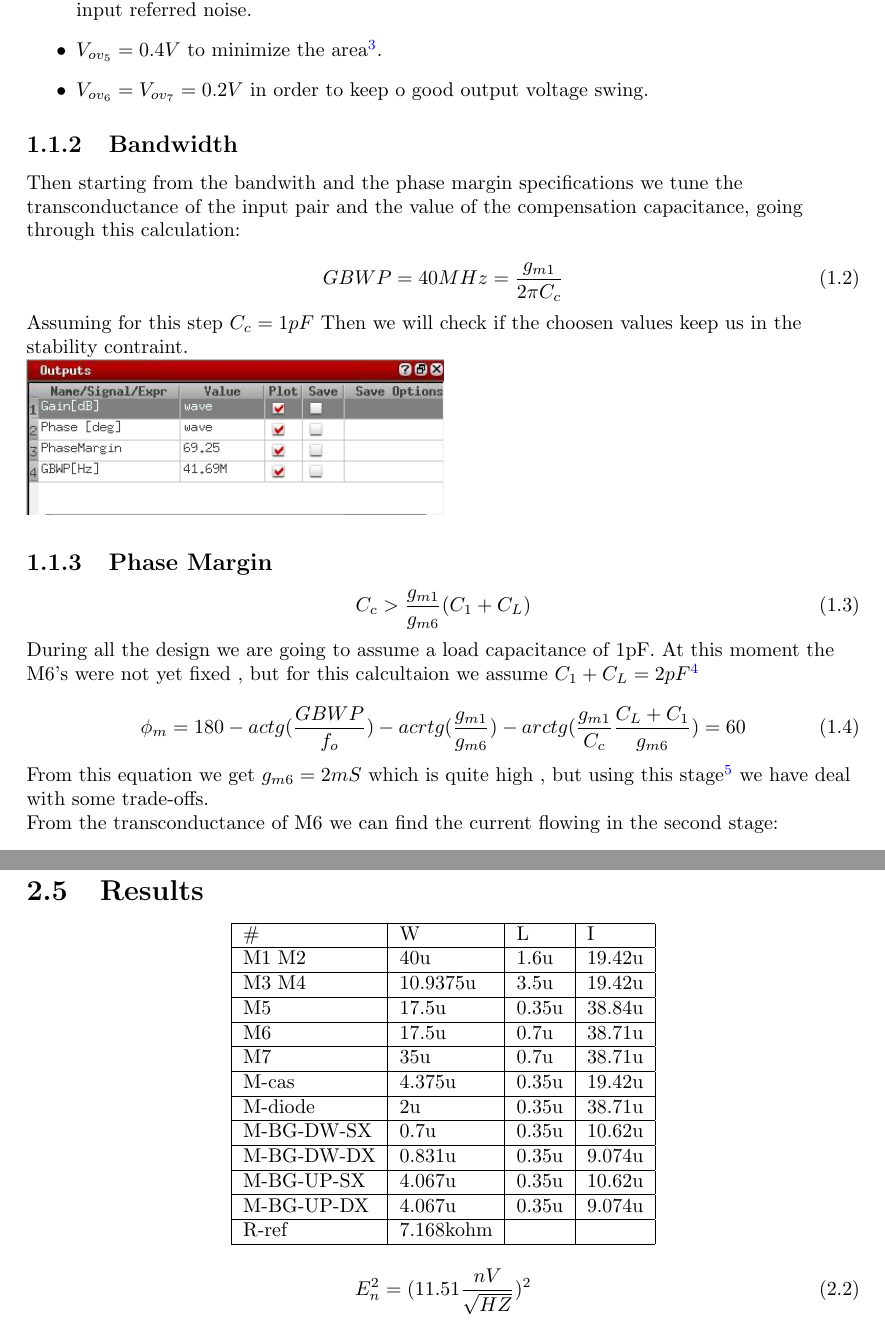
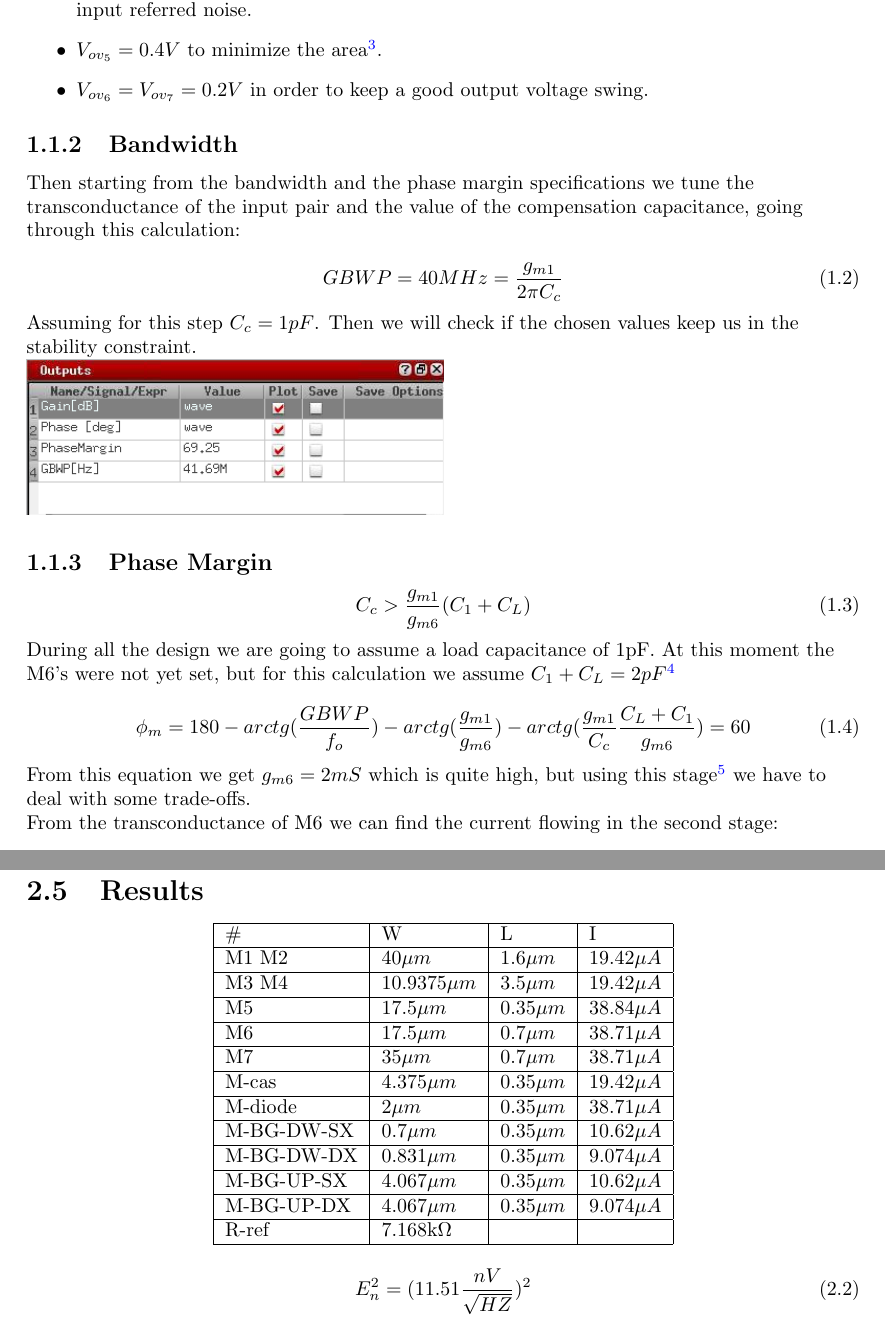
Before and after one commit to elfho/OTA_Design_Lab, a LaTeX thesis (Report_Lab_OTA_Design.tex, which reads Capitoli/1.tex, Capitoli/2.tex): two parts of pages 6 and 17 of 20 before the commit and two parts of pages 6 and 18 of 21 after it, joined at a grey line, cut so that both start at the same text. Compiled offline with pdfLaTeX.

Commit message:
corrected

```diff
--- a/Capitoli/1.tex
+++ b/Capitoli/1.tex
@@ -31,7 +31,7 @@ Respecting the constraint of $V_{ov_x} > 200mv$ we choose:
 	\item $V_{ov_1}=V_{ov_2}= 0.2V$ in order to keep the $g_m$ as high as possible in order to respect the bandwith specification\footnote{This will be also good for phase margin}.
 	\item $V_{ov_3}=V_{ov_4}= 0.3V$ in this way we will have $g_{m3}=g_{m4}<g_{m1}=g_{m2}=$, squeezing the input referred noise.
 	\item $V_{ov_5}= 0.4V$ to minimize the area\footnote{Accepting some losses in terms of CMRR}.
-	\item $V_{ov_6}=V_{ov_7}= 0.2V$ in order to keep o good output voltage swing.
+	\item $V_{ov_6}=V_{ov_7}= 0.2V$ in order to keep a good output voltage swing.
 \end{itemize}
 
 % section gain (end)
@@ -41,13 +41,13 @@ Respecting the constraint of $V_{ov_x} > 200mv$ we choose:
 
 
 
-Then starting from the bandwith and the phase margin specifications we tune the transconductance of the input pair and the value of the compensation capacitance, going through this calculation:
+Then starting from the bandwidth and the phase margin specifications we tune the transconductance of the input pair and the value of the compensation capacitance, going through this calculation:
 
 \begin{equation}
 	GBWP=40MHz=\frac{g_{m1}}{2 \pi C_c}
 \end{equation}
-Assuming for this step $C_c = 1pF$
-Then we will check if the choosen values keep us in the stability contraint.
+Assuming for this step $C_c = 1pF$.
+Then we will check if the chosen values keep us in the stability constraint.
 
 
 
@@ -65,13 +65,13 @@ Then we will check if the choosen values keep us in the stability contraint.
 \end{equation}
 
 During all the design we are going to assume a load capacitance of 1pF.
-At this moment the M6's were not yet fixed , but for this calcultaion we assume $C_1+C_L=2pF$\footnote{We will check at the end that this assumption results confirmed.}
+At this moment the M6's were not yet set, but for this calculation we assume $C_1+C_L=2pF$\footnote{We will check at the end that this assumption results confirmed.}
 
 \begin{equation}
-	\phi_m=180- actg(\frac {GBWP} {f_o} )-acrtg(\frac { g_{m1} }{ g_{m6}})-arctg(\frac{g_{m1}} {C_c}\frac{C_L+C_1}{g_{m6}})=60
+	\phi_m=180- arctg(\frac {GBWP} {f_o} )-arctg(\frac { g_{m1} }{ g_{m6}})-arctg(\frac{g_{m1}} {C_c}\frac{C_L+C_1}{g_{m6}})=60
 \end{equation}
 
-From this equation we get $g_{m6} = 2mS $ which is quite high , but using this stage\footnote{Which gives a positive zero.} we have deal with some trade-offs.
+From this equation we get $g_{m6} = 2mS $ which is quite high, but using this stage\footnote{Which gives a positive zero.} we have to deal with some trade-offs.
 
 From the transconductance of M6 we can find the current flowing in the second stage:
 \begin{equation}
--- a/Capitoli/2.tex
+++ b/Capitoli/2.tex
@@ -171,18 +176,18 @@ As we expected using the ahuja compensation topology we can have some decoupling
 \begin{tabular}{|l|l|l|l|}
 \hline
 \#      & W         & L     & I      \\ \hline
-M1 M2   & 40u       & 1.6u  & 19.42u \\ \hline
-M3 M4   & 10.9375u  & 3.5u  & 19.42u \\ \hline
-M5      & 17.5u     & 0.35u & 38.84u \\ \hline
-M6      & 17.5u     & 0.7u  & 38.71u \\ \hline
-M7      & 35u       & 0.7u  & 38.71u \\ \hline
-M-cas    & 4.375u    & 0.35u & 19.42u \\ \hline
-M-diode  & 2u        & 0.35u & 38.71u \\ \hline
-M-BG-DW-SX & 0.7u      & 0.35u & 10.62u \\ \hline
-M-BG-DW-DX & 0.831u    & 0.35u & 9.074u \\ \hline
-M-BG-UP-SX & 4.067u    & 0.35u & 10.62u \\ \hline
-M-BG-UP-DX & 4.067u    & 0.35u      & 9.074u \\ \hline
-R-ref      & 7.168kohm &       &        \\ \hline
+M1 M2   & 40$\mu m$       & 1.6$\mu m$  & 19.42$\mu A$ \\ \hline
+M3 M4   & 10.9375$\mu m$  & 3.5$\mu m$  & 19.42$\mu A$ \\ \hline
+M5      & 17.5$\mu m$     & 0.35$\mu m$ & 38.84$\mu A$ \\ \hline
+M6      & 17.5$\mu m$     & 0.7$\mu m$  & 38.71$\mu A$ \\ \hline
+M7      & 35$\mu m$       & 0.7$\mu m$  & 38.71$\mu A$ \\ \hline
+M-cas    & 4.375$\mu m$    & 0.35$\mu m$ & 19.42$\mu A$ \\ \hline
+M-diode  & 2$\mu m$        & 0.35$\mu m$ & 38.71$\mu A$ \\ \hline
+M-BG-DW-SX & 0.7$\mu m$      & 0.35$\mu m$ & 10.62$\mu A$ \\ \hline
+M-BG-DW-DX & 0.831$\mu m$    & 0.35$\mu m$ & 9.074$\mu A$ \\ \hline
+M-BG-UP-SX & 4.067$\mu m$    & 0.35$\mu m$ & 10.62$\mu A$ \\ \hline
+M-BG-UP-DX & 4.067$\mu m$    & 0.35$\mu m$      & 9.074$\mu A$ \\ \hline
+R-ref      & 7.168k$\Omega$ &       &        \\ \hline
 \end{tabular}
 
 
```
Also changed, not shown: Capitoli/rst.png (added), Capitoli/tb.png, Immagini/s.png (deleted), Immagini/s1.png (deleted), Capitoli/1.tex (37 more changed lines), Capitoli/2.tex (50 more changed lines).
